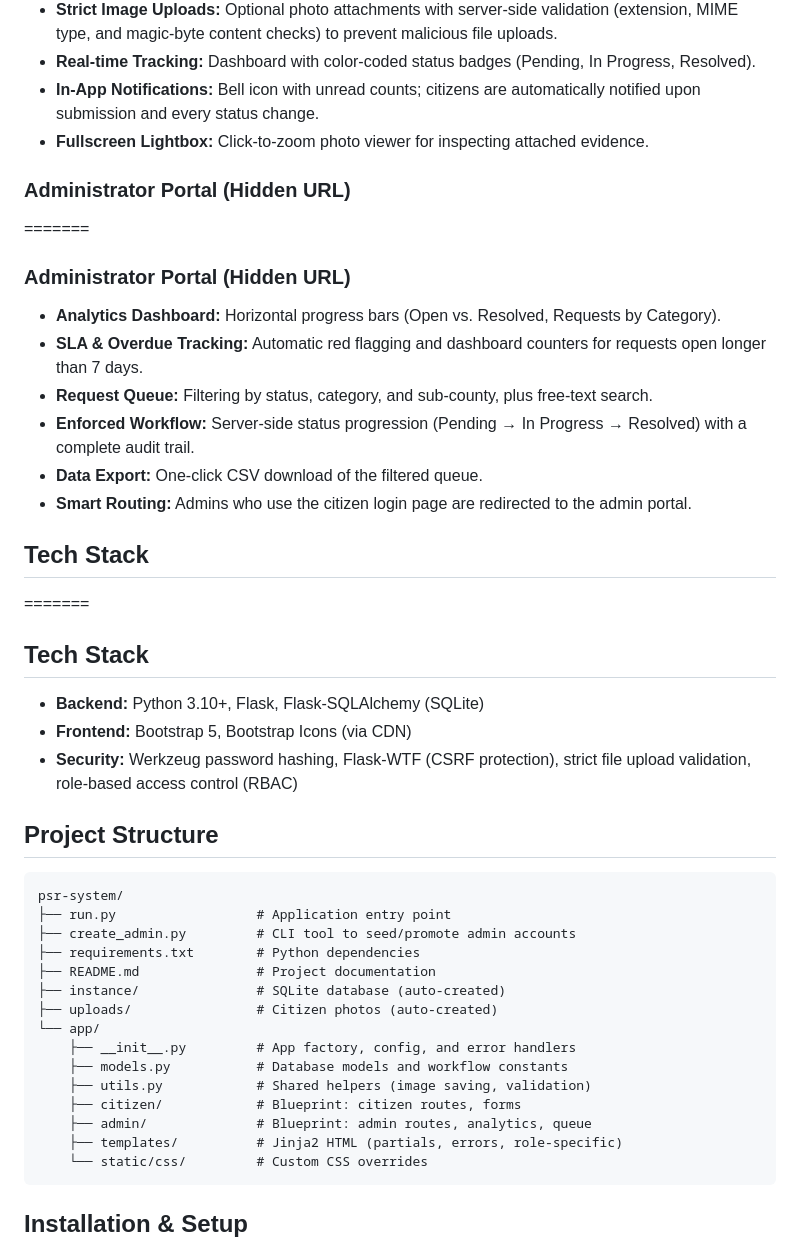
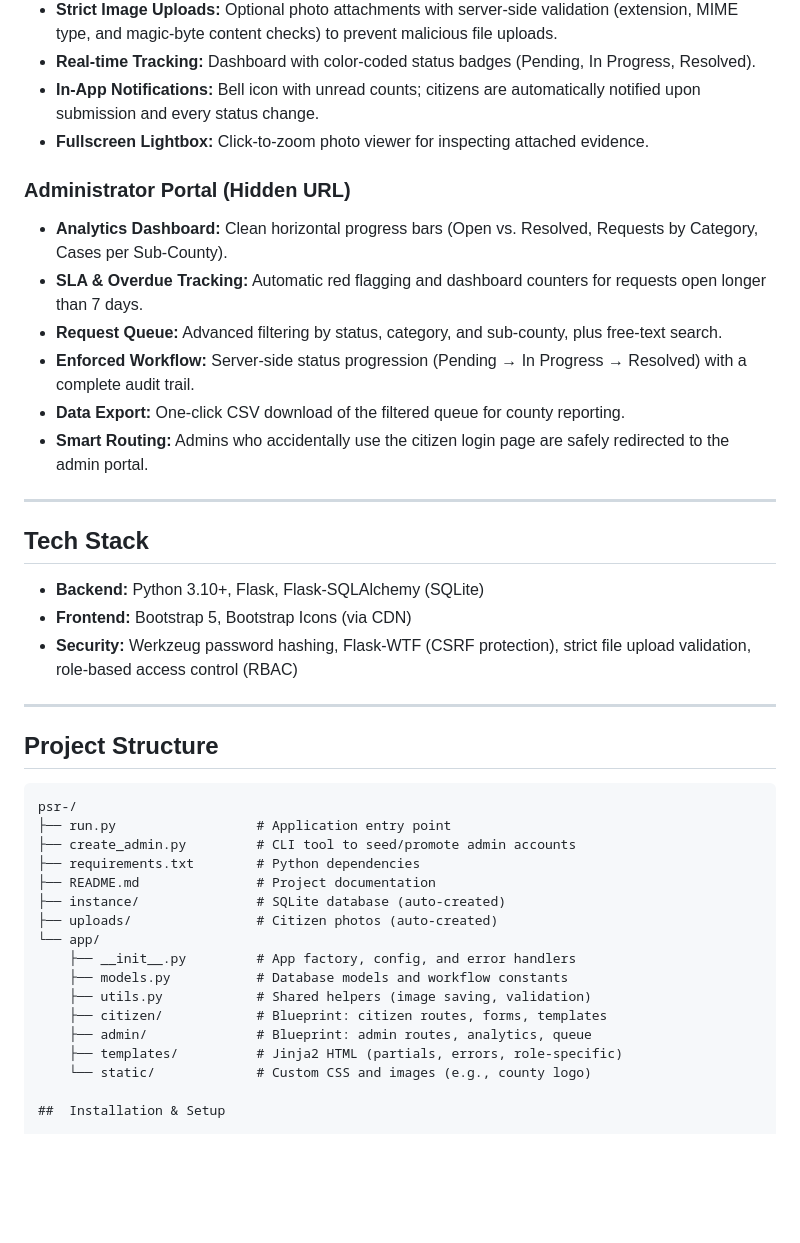
Before and after one commit to mrirrelevant254/psr-, a Markdown page: README.md, the part around one of its changes. Rendered like a GitHub page; blank space fills up the shorter version.

Commit message:
Update README with PythonAnywhere live URL and clean formatting

````diff
--- a/README.md
+++ b/README.md
@@ -37,28 +33,26 @@ A modern, secure web application designed for the **Murang'a County Government**
 * **In-App Notifications:** Bell icon with unread counts; citizens are automatically notified upon submission and every status change.
 * **Fullscreen Lightbox:** Click-to-zoom photo viewer for inspecting attached evidence.
 
-### Administrator Portal (Hidden URL)
-=======
 ###  Administrator Portal (Hidden URL)
+* **Analytics Dashboard:** Clean horizontal progress bars (Open vs. Resolved, Requests by Category, Cases per Sub-County).
+* **SLA & Overdue Tracking:** Automatic red flagging and dashboard counters for requests open longer than 7 days.
+* **Request Queue:** Advanced filtering by status, category, and sub-county, plus free-text search.
+* **Enforced Workflow:** Server-side status progression (Pending → In Progress → Resolved) with a complete audit trail.
+* **Data Export:** One-click CSV download of the filtered queue for county reporting.
+* **Smart Routing:** Admins who accidentally use the citizen login page are safely redirected to the admin portal.
 
-* **Analytics Dashboard:** Horizontal progress bars (Open vs. Resolved, Requests by Category).
-* **SLA & Overdue Tracking:** Automatic red flagging and dashboard counters for requests open longer than 7 days.
-* **Request Queue:** Filtering by status, category, and sub-county, plus free-text search.
-* **Enforced Workflow:** Server-side status progression (Pending → In Progress → Resolved) with a complete audit trail.
-* **Data Export:** One-click CSV download of the filtered queue.
-* **Smart Routing:** Admins who use the citizen login page are redirected to the admin portal.
+---
 
-
-## Tech Stack
-=======
 ##  Tech Stack
 * **Backend:** Python 3.10+, Flask, Flask-SQLAlchemy (SQLite)
 * **Frontend:** Bootstrap 5, Bootstrap Icons (via CDN)
 * **Security:** Werkzeug password hashing, Flask-WTF (CSRF protection), strict file upload validation, role-based access control (RBAC)
 
-## Project Structure
+---
+
+##  Project Structure
 ```text
-psr-system/
+psr-/
 ├── run.py                  # Application entry point
 ├── create_admin.py         # CLI tool to seed/promote admin accounts
 ├── requirements.txt        # Python dependencies
@@ -69,11 +63,10 @@ psr-system/
     ├── __init__.py         # App factory, config, and error handlers
     ├── models.py           # Database models and workflow constants
     ├── utils.py            # Shared helpers (image saving, validation)
-    ├── citizen/            # Blueprint: citizen routes, forms
+    ├── citizen/            # Blueprint: citizen routes, forms, templates
     ├── admin/              # Blueprint: admin routes, analytics, queue
     ├── templates/          # Jinja2 HTML (partials, errors, role-specific)
-    └── static/css/         # Custom CSS overrides
-```
+    └── static/             # Custom CSS and images (e.g., county logo)
 
 ##  Installation & Setup
 
````
Also changed, not shown: other parts of README.md (+7 -11 lines).
